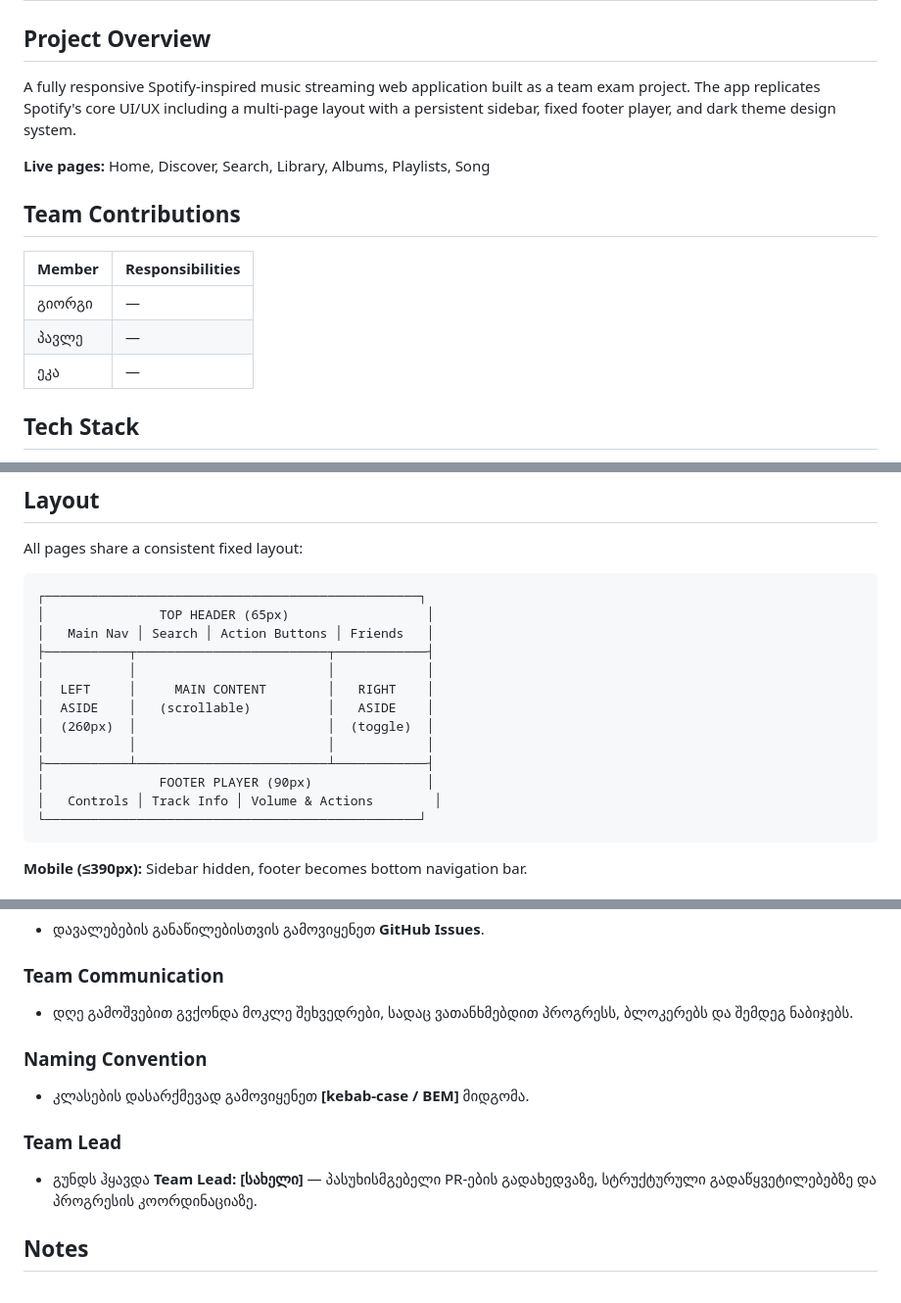
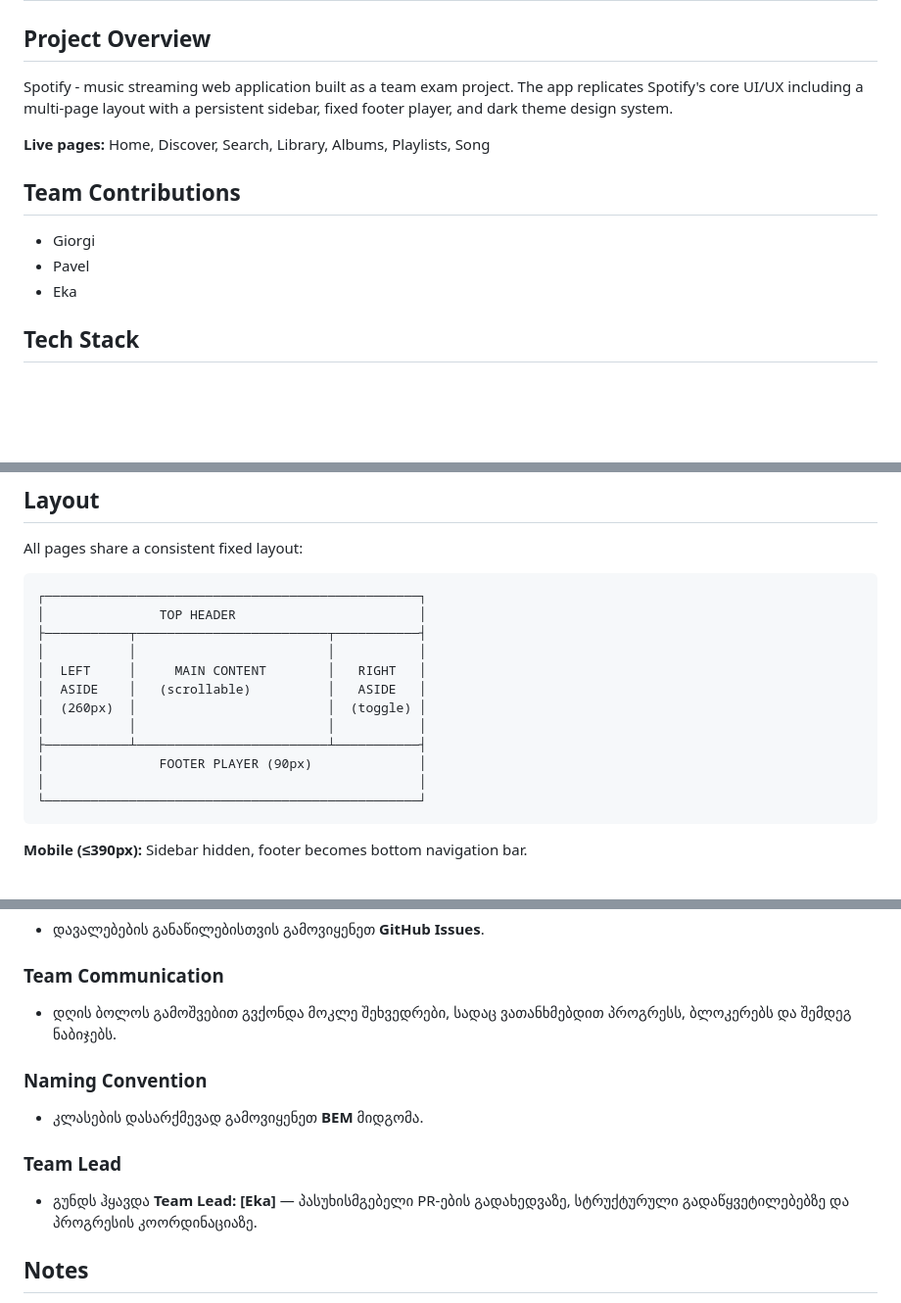
Before and after one commit to Katherin3/fighter-developers-exam, a Markdown page: README.md, 3 parts joined by grey strips. Shown at 98% size. GitHub-like rendering; blank space fills up the shorter version.

Commit message:
fit readme file for exam project

````diff
--- a/README.md
+++ b/README.md
@@ -2,18 +2,15 @@
 
 ## Project Overview
 
-A fully responsive Spotify-inspired music streaming web application built as a team exam project. The app replicates Spotify's core UI/UX including a multi-page layout with a persistent sidebar, fixed footer player, and dark theme design system.
+Spotify - music streaming web application built as a team exam project. The app replicates Spotify's core UI/UX including a multi-page layout with a persistent sidebar, fixed footer player, and dark theme design system.
 
 **Live pages:** Home, Discover, Search, Library, Albums, Playlists, Song
 
 
 ## Team Contributions
-
-| Member | Responsibilities |
-|--------|-----------------|
-| გიორგი | — |
-| პავლე  | — |
-| ეკა    | — |
+- Giorgi
+- Pavel
+- Eka
 
 
 ## Tech Stack
@@ -89,17 +86,16 @@ All pages share a consistent fixed layout:
 
 ```
 ┌─────────────────────────────────────────────────┐
-│               TOP HEADER (65px)                  │
-│   Main Nav │ Search │ Action Buttons │ Friends   │
-├───────────┬─────────────────────────┬────────────┤
-│           │                         │            │
-│  LEFT     │     MAIN CONTENT        │   RIGHT    │
-│  ASIDE    │   (scrollable)          │   ASIDE    │
-│  (260px)  │                         │  (toggle)  │
-│           │                         │            │
-├───────────┴─────────────────────────┴────────────┤
-│               FOOTER PLAYER (90px)               │
-│   Controls │ Track Info │ Volume & Actions        │
+│               TOP HEADER                        │
+├───────────┬─────────────────────────┬───────────┤
+│           │                         │           │
+│  LEFT     │     MAIN CONTENT        │   RIGHT   │
+│  ASIDE    │   (scrollable)          │   ASIDE   │
+│  (260px)  │                         │  (toggle) │
+│           │                         │           │
+├───────────┴─────────────────────────┴───────────┤
+│               FOOTER PLAYER (90px)              │
+│                                                 │
 └─────────────────────────────────────────────────┘
 ```
 
@@ -115,13 +111,13 @@ All pages share a consistent fixed layout:
 - დავალებების განაწილებისთვის გამოვიყენეთ **GitHub Issues**.
 
 ### Team Communication
-- დღე გამოშვებით გვქონდა მოკლე შეხვედრები, სადაც ვათანხმებდით პროგრესს, ბლოკერებს და შემდეგ ნაბიჯებს.
+- დღის ბოლოს გამოშვებით გვქონდა მოკლე შეხვედრები, სადაც ვათანხმებდით პროგრესს, ბლოკერებს და შემდეგ ნაბიჯებს.
 
 ### Naming Convention
-- კლასების დასარქმევად გამოვიყენეთ **[kebab-case / BEM]** მიდგომა.
+- კლასების დასარქმევად გამოვიყენეთ **BEM** მიდგომა.
 
 ### Team Lead
-- გუნდს ჰყავდა **Team Lead: [სახელი]** — პასუხისმგებელი PR-ების გადახედვაზე, სტრუქტურული გადაწყვეტილებებზე და პროგრესის კოორდინაციაზე.
+- გუნდს ჰყავდა **Team Lead: [Eka]** — პასუხისმგებელი PR-ების გადახედვაზე, სტრუქტურული გადაწყვეტილებებზე და პროგრესის კოორდინაციაზე.
 
 
 ## Notes
````
